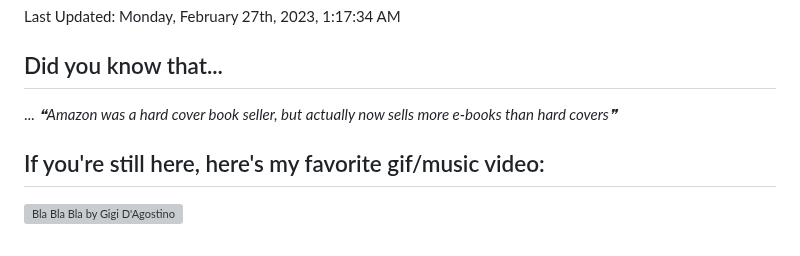
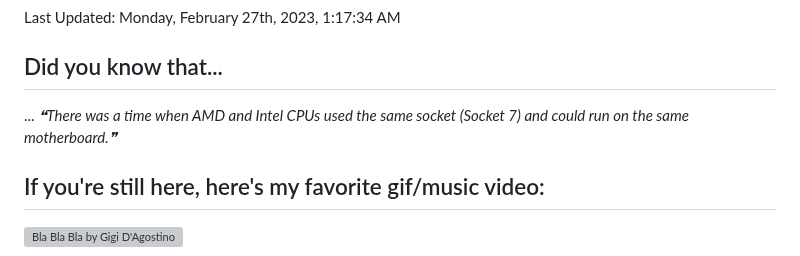
Before and after one commit to bloedboemmel/bloedboemmel, a Markdown page: README.md, the part around the change. Drawn GitHub-style; grey boxes are pictures that could not be loaded.

Commit message:
🍵 Had some interesting thoughts about life. Coulnd''t wait to update it!

```diff
--- a/README.md
+++ b/README.md
@@ -106,7 +106,7 @@ Last Updated: Monday, February 27th, 2023, 1:17:34 AM
 
 ## Did you know that...
 ... <!--STARTS_HERE_QUOTE_README-->
-<i>❝Amazon was a hard cover book seller, but actually now sells more e-books than hard covers❞</i>
+<i>❝There was a time when AMD and Intel CPUs used the same socket (Socket 7) and could run on the same motherboard.❞</i>
 <!--ENDS_HERE_QUOTE_README-->
 
 
```
